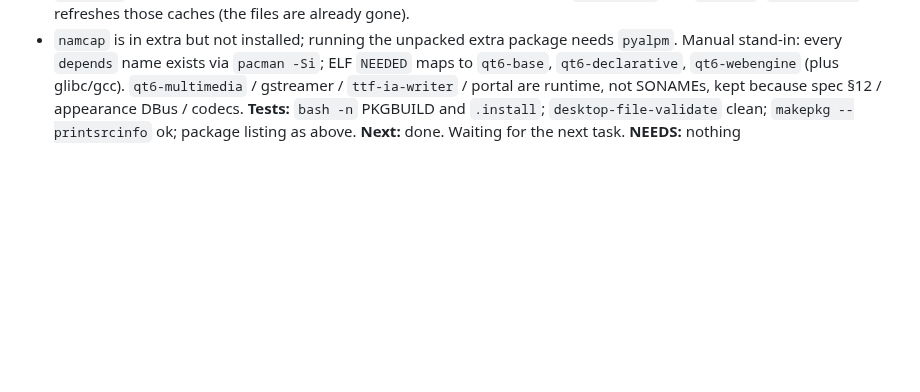
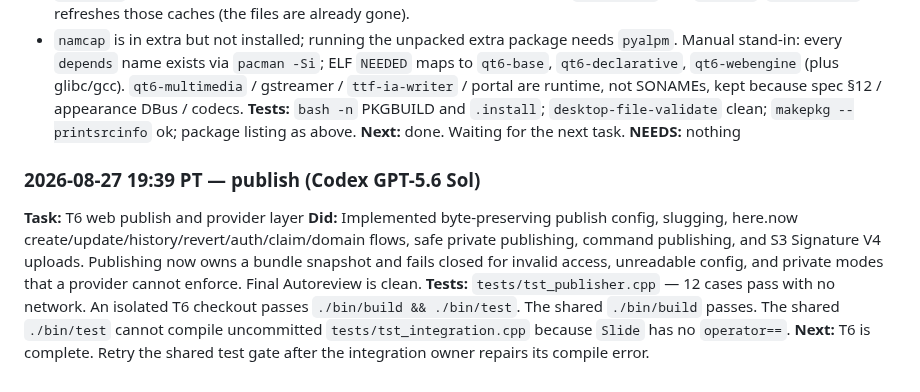
Before and after one commit to jethrojones/omapresent, a Markdown page: worklog.md, the part around the change. Rendered like a GitHub page; blank space fills up the shorter version.

Commit message:
Record T6 publish handoff

```diff
--- a/worklog.md
+++ b/worklog.md
@@ -261,3 +261,9 @@ If any of those should change, say so and I will match.
 **Tests:** `bash -n` PKGBUILD and `.install`; `desktop-file-validate` clean; `makepkg --printsrcinfo` ok; package listing as above.
 **Next:** done. Waiting for the next task.
 **NEEDS:** nothing
+
+### 2026-08-27 19:39 PT — publish (Codex GPT-5.6 Sol)
+**Task:** T6 web publish and provider layer
+**Did:** Implemented byte-preserving publish config, slugging, here.now create/update/history/revert/auth/claim/domain flows, safe private publishing, command publishing, and S3 Signature V4 uploads. Publishing now owns a bundle snapshot and fails closed for invalid access, unreadable config, and private modes that a provider cannot enforce. Final Autoreview is clean.
+**Tests:** `tests/tst_publisher.cpp` — 12 cases pass with no network. An isolated T6 checkout passes `./bin/build && ./bin/test`. The shared `./bin/build` passes. The shared `./bin/test` cannot compile uncommitted `tests/tst_integration.cpp` because `Slide` has no `operator==`.
+**Next:** T6 is complete. Retry the shared test gate after the integration owner repairs its compile error.
```
